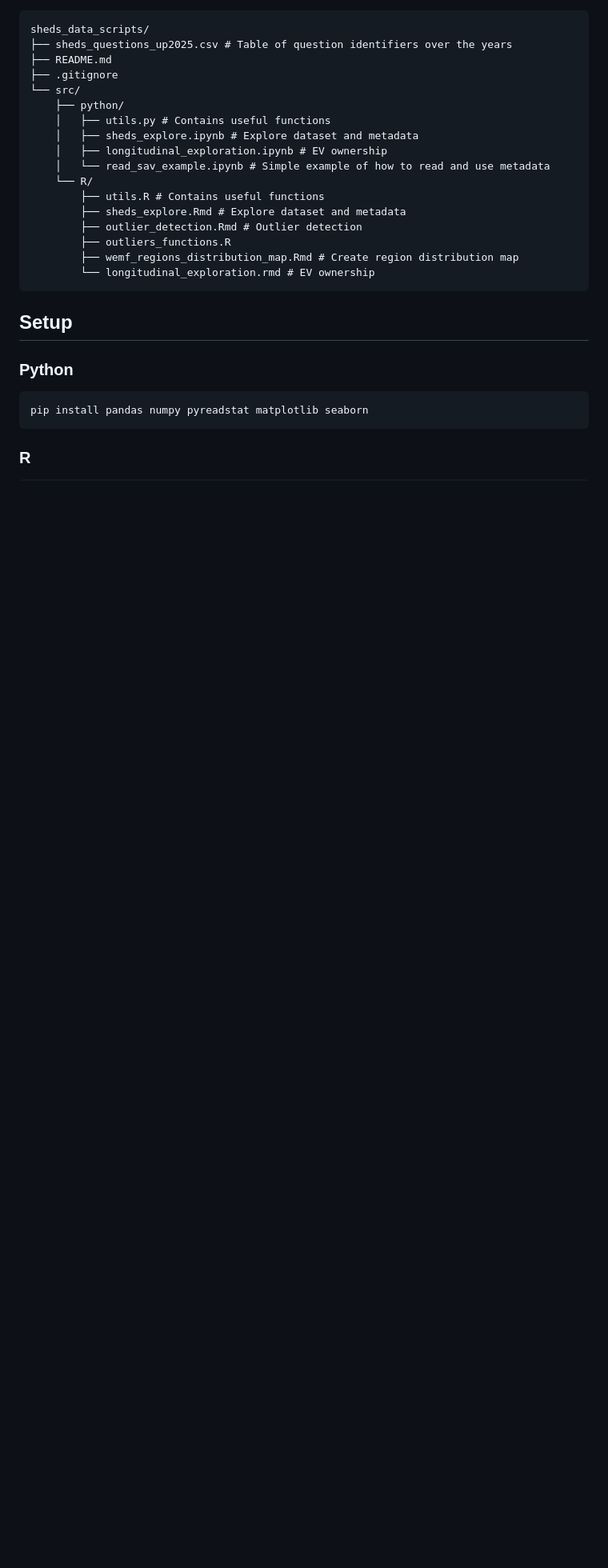
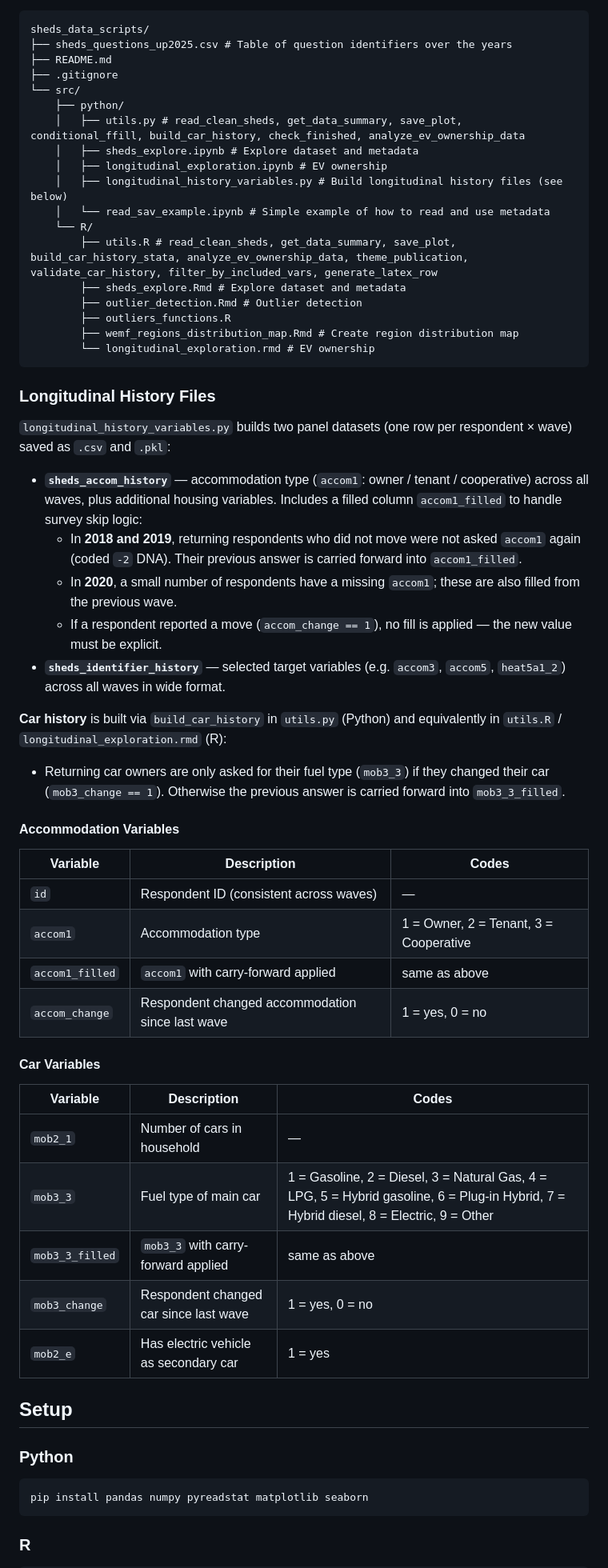
Before and after one commit to SiLab-group/sheds_data_scripts, a Markdown page: README.md, the part around one of its changes. Shown at 80% size. Drawn GitHub-style; blank space fills up the shorter version.

````diff
--- a/README.md
+++ b/README.md
@@ -19,18 +19,54 @@ sheds_data_scripts/
 ├── .gitignore
 └── src/
     ├── python/
-    │   ├── utils.py # Contains useful functions
+    │   ├── utils.py # read_clean_sheds, get_data_summary, save_plot, conditional_ffill, build_car_history, check_finished, analyze_ev_ownership_data
     │   ├── sheds_explore.ipynb # Explore dataset and metadata
     │   ├── longitudinal_exploration.ipynb # EV ownership
+    │   ├── longitudinal_history_variables.py # Build longitudinal history files (see below)
     │   └── read_sav_example.ipynb # Simple example of how to read and use metadata
     └── R/
-        ├── utils.R # Contains useful functions
+        ├── utils.R # read_clean_sheds, get_data_summary, save_plot, build_car_history_stata, analyze_ev_ownership_data, theme_publication, validate_car_history, filter_by_included_vars, generate_latex_row
         ├── sheds_explore.Rmd # Explore dataset and metadata
         ├── outlier_detection.Rmd # Outlier detection
         ├── outliers_functions.R
         ├── wemf_regions_distribution_map.Rmd # Create region distribution map
         └── longitudinal_exploration.rmd # EV ownership
 ```
+
+### Longitudinal History Files
+
+`longitudinal_history_variables.py` builds two panel datasets (one row per respondent × wave) saved as `.csv` and `.pkl`:
+
+- **`sheds_accom_history`** — accommodation type (`accom1`: owner / tenant / cooperative) across all waves, plus additional housing variables. Includes a filled column `accom1_filled` to handle survey skip logic:
+  - In **2018 and 2019**, returning respondents who did not move were not asked `accom1` again (coded `-2` DNA). Their previous answer is carried forward into `accom1_filled`.
+  - In **2020**, a small number of respondents have a missing `accom1`; these are also filled from the previous wave.
+  - If a respondent reported a move (`accom_change == 1`), no fill is applied — the new value must be explicit.
+- **`sheds_identifier_history`** — selected target variables (e.g. `accom3`, `accom5`, `heat5a1_2`) across all waves in wide format.
+
+**Car history** is built via `build_car_history` in `utils.py` (Python) and equivalently in `utils.R` / `longitudinal_exploration.rmd` (R):
+- Returning car owners are only asked for their fuel type (`mob3_3`) if they changed their car (`mob3_change == 1`). Otherwise the previous answer is carried forward into `mob3_3_filled`.
+
+#### Accommodation Variables
+
+| Variable | Description | Codes |
+|----------|-------------|-------|
+| `id` | Respondent ID (consistent across waves) | — |
+| `accom1` | Accommodation type | 1 = Owner, 2 = Tenant, 3 = Cooperative |
+| `accom1_filled` | `accom1` with carry-forward applied | same as above |
+| `accom_change` | Respondent changed accommodation since last wave | 1 = yes, 0 = no |
+
+#### Car Variables
+
+| Variable | Description | Codes |
+|----------|-------------|-------|
+| `mob2_1` | Number of cars in household | — |
+| `mob3_3` | Fuel type of main car | 1 = Gasoline, 2 = Diesel, 3 = Natural Gas, 4 = LPG, 5 = Hybrid gasoline, 6 = Plug-in Hybrid, 7 = Hybrid diesel, 8 = Electric, 9 = Other |
+| `mob3_3_filled` | `mob3_3` with carry-forward applied | same as above |
+| `mob3_change` | Respondent changed car since last wave | 1 = yes, 0 = no |
+| `mob2_e` | Has electric vehicle as secondary car | 1 = yes |
+
+
+
 
 ## Setup
 
````
Also changed, not shown: other parts of README.md (+0 -76 lines).
